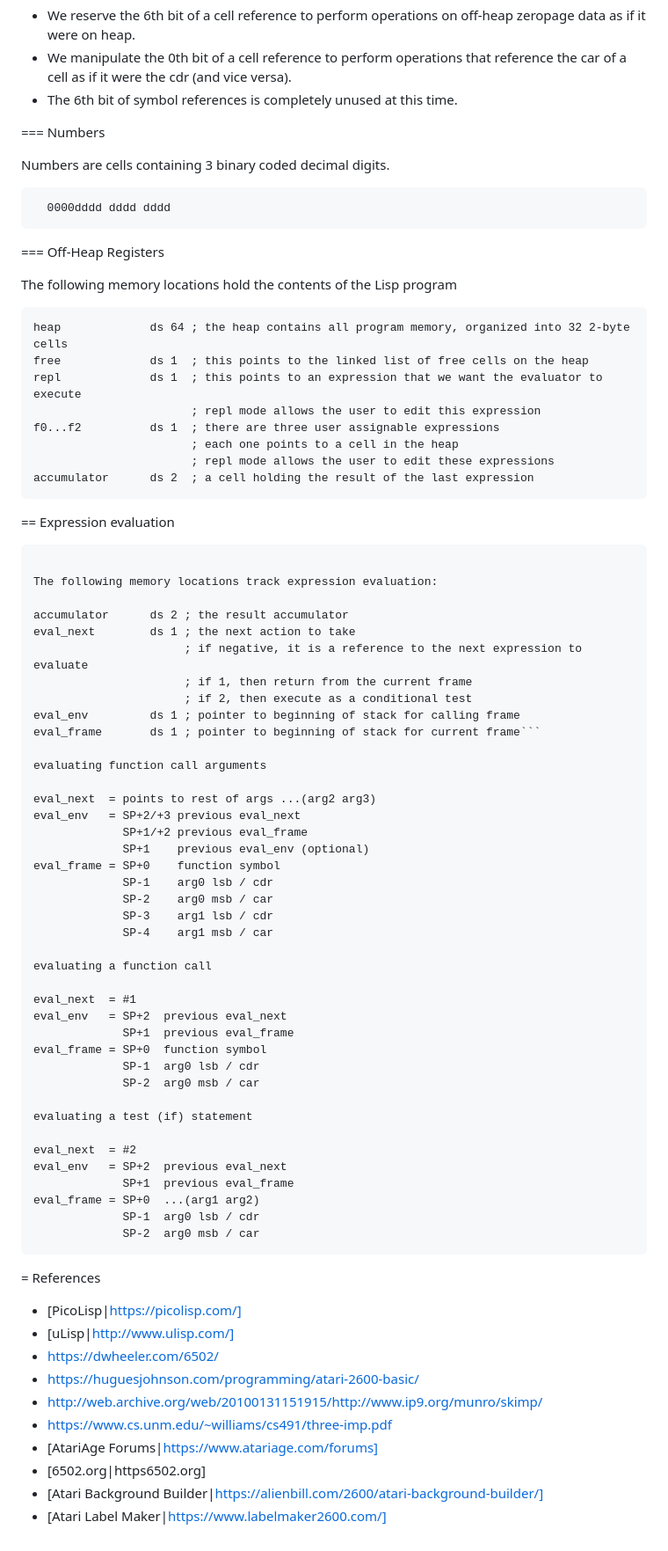
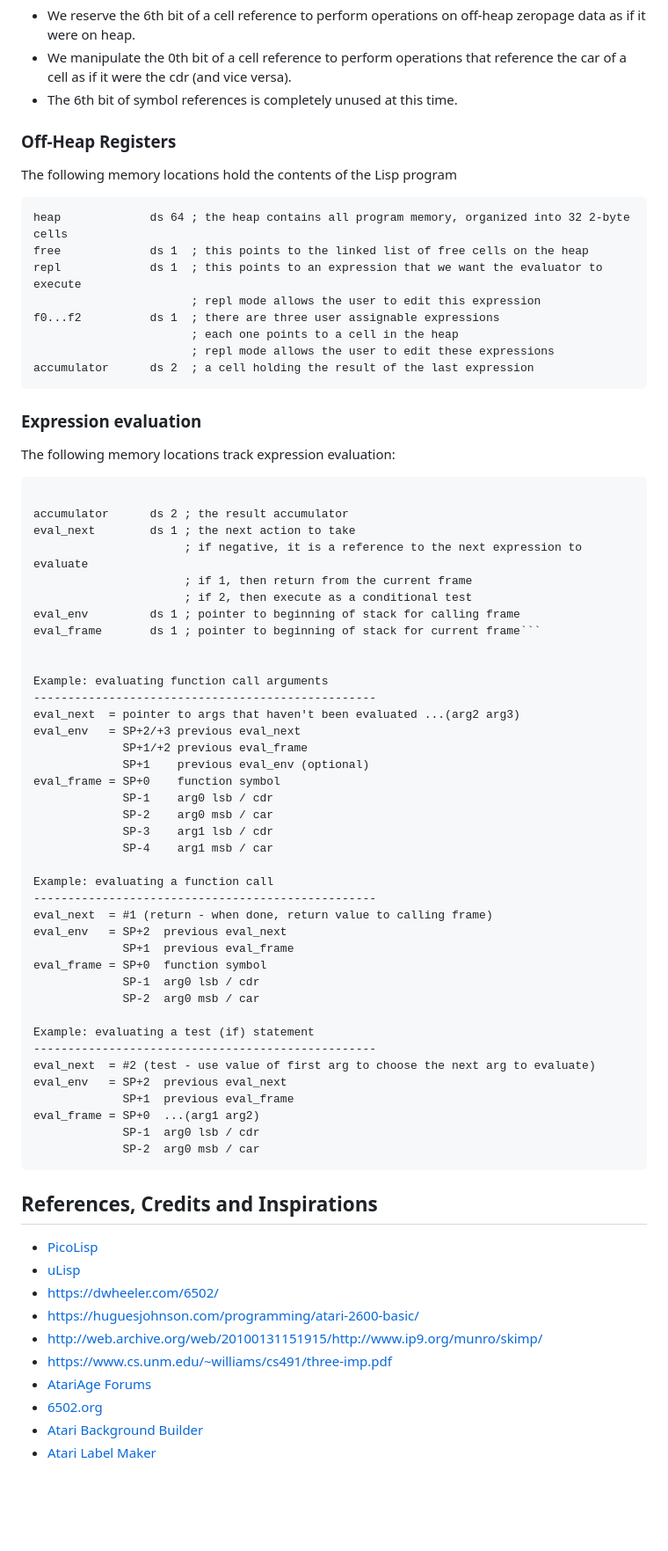
Before and after one commit to DChristianson/vcs-lisp, a Markdown page: README.md, the part around one of its changes. Shown at 88% size. Rendered like a GitHub page; blank space fills up the shorter version.

````diff
--- a/README.md
+++ b/README.md
@@ -73,16 +75,7 @@ There are some unused bits in these schemes (very wasteful...)
 - We manipulate the 0th bit of a cell reference to perform operations that reference the car of a cell as if it were the cdr (and vice versa).
 - The 6th bit of symbol references is completely unused at this time.
 
-
-=== Numbers
-
-Numbers are cells containing 3 binary coded decimal digits.
-
-```
-  0000dddd dddd dddd
-```
-
-=== Off-Heap Registers
+### Off-Heap Registers
 
 The following memory locations hold the contents of the Lisp program
 
@@ -97,10 +90,10 @@ f0...f2          ds 1  ; there are three user assignable expressions
 accumulator      ds 2  ; a cell holding the result of the last expression
 ```
 
-== Expression evaluation
-```
+### Expression evaluation
 
 The following memory locations track expression evaluation:
+```
 
 accumulator      ds 2 ; the result accumulator
 eval_next        ds 1 ; the next action to take
@@ -110,9 +103,10 @@ eval_next        ds 1 ; the next action to take
 eval_env         ds 1 ; pointer to beginning of stack for calling frame
 eval_frame       ds 1 ; pointer to beginning of stack for current frame```
 
-evaluating function call arguments
 
-eval_next  = points to rest of args ...(arg2 arg3)
+Example: evaluating function call arguments
+--------------------------------------------------
+eval_next  = pointer to args that haven't been evaluated ...(arg2 arg3)
 eval_env   = SP+2/+3 previous eval_next
              SP+1/+2 previous eval_frame
              SP+1    previous eval_env (optional)
@@ -122,18 +116,18 @@ eval_frame = SP+0    function symbol
              SP-3    arg1 lsb / cdr
              SP-4    arg1 msb / car
 
-evaluating a function call
-
-eval_next  = #1
+Example: evaluating a function call
+--------------------------------------------------
+eval_next  = #1 (return - when done, return value to calling frame)
 eval_env   = SP+2  previous eval_next
              SP+1  previous eval_frame
 eval_frame = SP+0  function symbol
              SP-1  arg0 lsb / cdr
              SP-2  arg0 msb / car
 
-evaluating a test (if) statement
-
-eval_next  = #2
+Example: evaluating a test (if) statement
+--------------------------------------------------
+eval_next  = #2 (test - use value of first arg to choose the next arg to evaluate)
 eval_env   = SP+2  previous eval_next
              SP+1  previous eval_frame
 eval_frame = SP+0  ...(arg1 arg2)
@@ -141,14 +135,15 @@ eval_frame = SP+0  ...(arg1 arg2)
              SP-2  arg0 msb / car
 ```
 
-= References
-- [PicoLisp|https://picolisp.com/]
-- [uLisp|http://www.ulisp.com/]
+## References, Credits and Inspirations
+
+- [PicoLisp](https://picolisp.com/)
+- [uLisp](http://www.ulisp.com/)
 - https://dwheeler.com/6502/
 - https://huguesjohnson.com/programming/atari-2600-basic/
 - http://web.archive.org/web/20100131151915/http://www.ip9.org/munro/skimp/
 - https://www.cs.unm.edu/~williams/cs491/three-imp.pdf
-- [AtariAge Forums|https://www.atariage.com/forums]
-- [6502.org|https6502.org]
-- [Atari Background Builder|https://alienbill.com/2600/atari-background-builder/]
-- [Atari Label Maker|https://www.labelmaker2600.com/]
+- [AtariAge Forums](https://www.atariage.com/forums)
+- [6502.org](https6502.org)
+- [Atari Background Builder](https://alienbill.com/2600/atari-background-builder/)
+- [Atari Label Maker](https://www.labelmaker2600.com/)
````
Also changed, not shown: other parts of README.md (+12 -10 lines).
